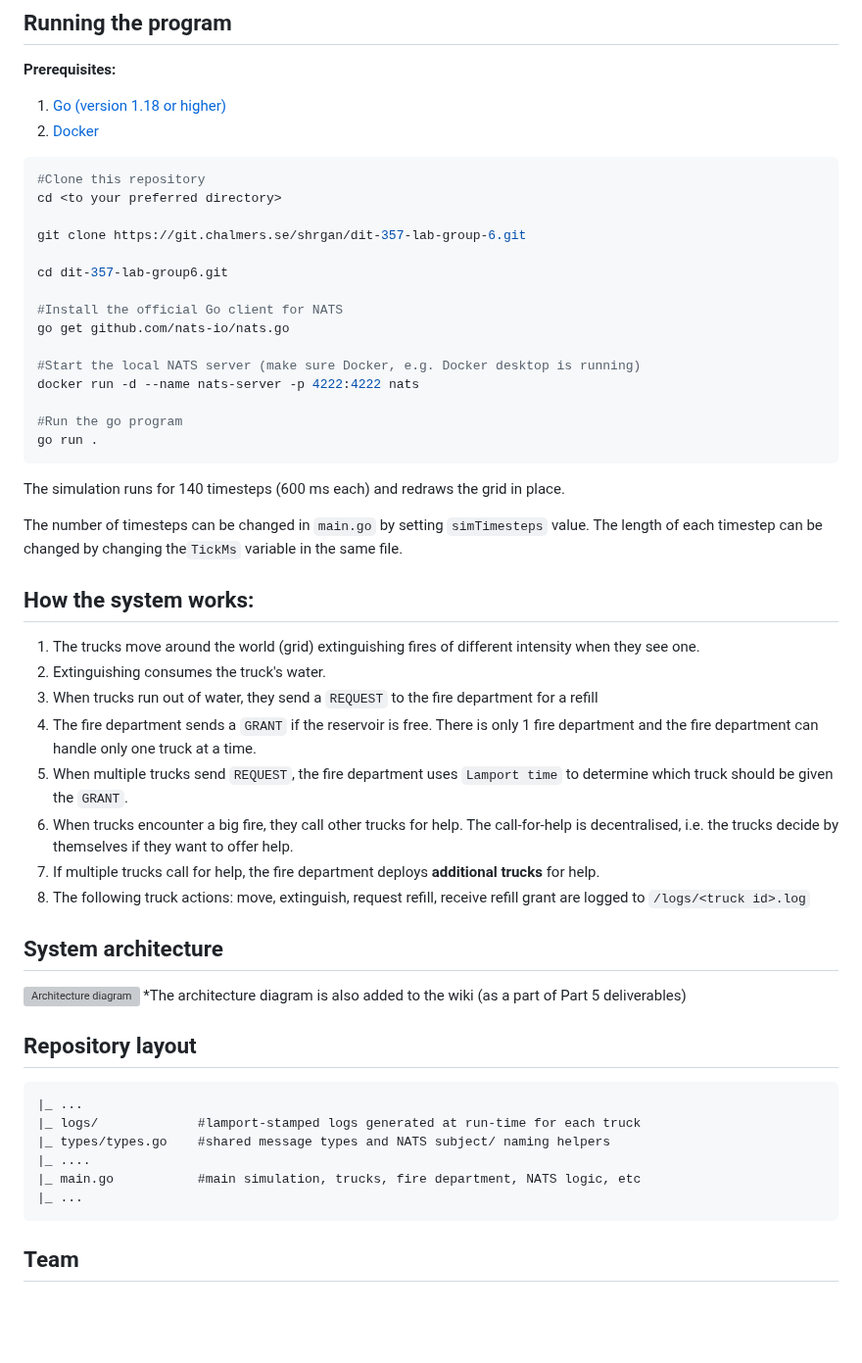
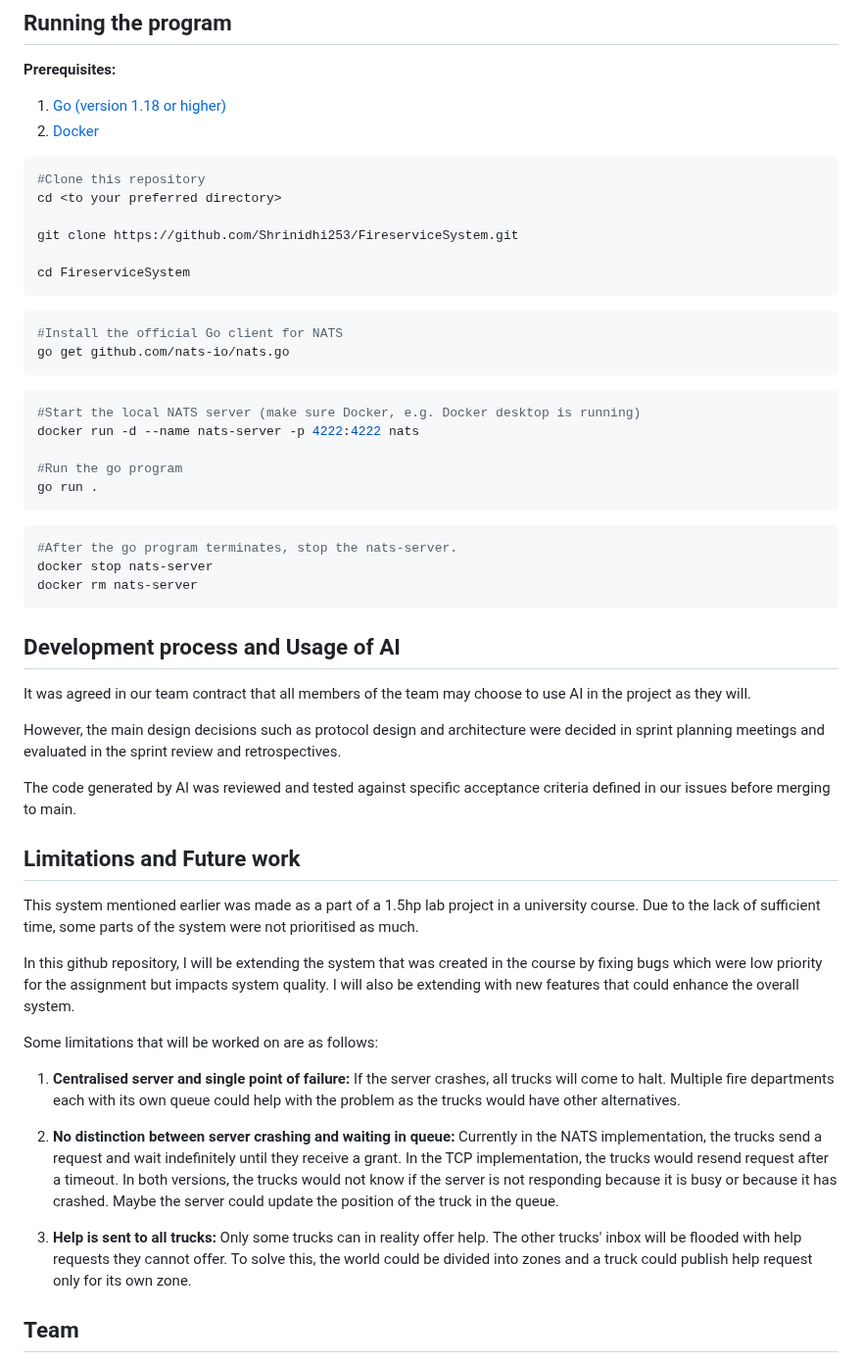
Before and after one commit to Shrinidhi253/FireserviceSystem, a Markdown page: README.md, the part around one of its changes. Shown at 98% size. Rendered like a GitHub page; blank space fills up the shorter version; grey boxes are pictures that could not be loaded.

````diff
--- a/README.md
+++ b/README.md
@@ -28,13 +93,17 @@ All written deliverables are added to our wiki:
 #Clone this repository
 cd <to your preferred directory>
 
-git clone https://git.chalmers.se/shrgan/dit-357-lab-group-6.git
+git clone https://github.com/Shrinidhi253/FireserviceSystem.git
 
-cd dit-357-lab-group6.git
+cd FireserviceSystem
+```
 
+```bash
 #Install the official Go client for NATS
 go get github.com/nats-io/nats.go
+```
 
+```bash
 #Start the local NATS server (make sure Docker, e.g. Docker desktop is running)
 docker run -d --name nats-server -p 4222:4222 nats
 
@@ -42,35 +111,32 @@ docker run -d --name nats-server -p 4222:4222 nats
 go run .
 ```
 
+```bash
+#After the go program terminates, stop the nats-server.
+docker stop nats-server
+docker rm nats-server
+```
 
-The simulation runs for 140 timesteps (600 ms each) and redraws the grid in place.
+## Development process and Usage of AI
+It was agreed in our team contract that all members of the team may choose to use AI in the project as they will.
 
-The number of timesteps can be changed in `main.go` by setting `simTimesteps` value. The length of each timestep can be changed by changing the`TickMs` variable in the same file.
+However, the main design decisions such as protocol design and architecture were decided in sprint planning meetings and evaluated in the sprint review and retrospectives.
 
-## How the system works:
-1. The trucks move around the world (grid) extinguishing fires of different intensity when they see one.
-2. Extinguishing consumes the truck's water.
-3. When trucks run out of water, they send a `REQUEST` to the fire department for a refill
-4. The fire department sends a `GRANT` if the reservoir is free. There is only 1 fire department and the fire department can handle only one truck at a time.
-5. When multiple trucks send `REQUEST`, the fire department uses `Lamport time` to determine which truck should be given the `GRANT`.
-6. When trucks encounter a big fire, they call other trucks for help. The call-for-help is decentralised, i.e. the trucks decide by themselves if they want to offer help.
-7. If multiple trucks call for help, the fire department deploys **additional trucks** for help.
-8. The following truck actions: move, extinguish, request refill, receive refill grant are logged to `/logs/<truck id>.log`
+The code generated by AI was reviewed and tested against specific acceptance criteria defined in our issues before merging to main.
 
-## System architecture
-![Architecture diagram](./assets/system-architecture.png)
-*The architecture diagram is also added to the wiki (as a part of Part 5 deliverables)
+## Limitations and Future work
+This system mentioned earlier was made as a part of a 1.5hp lab project in a university course. Due to the lack of sufficient time, some parts of the system were not prioritised as much.
 
-## Repository layout
+In this github repository, I will be extending the system that was created in the course by fixing bugs which were low priority for the assignment but impacts system quality. I will also be extending with new features that could enhance the overall system.
 
-```
-|_ ...
-|_ logs/             #lamport-stamped logs generated at run-time for each truck
-|_ types/types.go    #shared message types and NATS subject/ naming helpers
-|_ ....
-|_ main.go           #main simulation, trucks, fire department, NATS logic, etc
-|_ ...
-```
+Some limitations that will be worked on are as follows:
+1. **Centralised server and single point of failure:** If the server crashes, all trucks will come to halt. Multiple fire departments each with its own queue could help with the problem as the trucks would have other alternatives.
+
+2. **No distinction between server crashing and waiting in queue:** Currently in the NATS implementation, the trucks send a request and wait indefinitely until they receive a grant. In the TCP implementation, the trucks would resend request after a timeout. In both versions, the trucks would not know if the server is not responding because it is busy or because it has crashed. Maybe the server could update the position of the truck in the queue.
+
+3. **Help is sent to all trucks:** Only some trucks can in reality offer help. The other trucks' inbox will be flooded with help requests they cannot offer. To solve this, the world could be divided into zones and a truck could publish help request only for its own zone.
+
+
 
 ## Team
 1. Ifty Zubaer
````
Also changed, not shown: other parts of README.md (+77 -16 lines), assets/simulation-screenshot.png (added).
